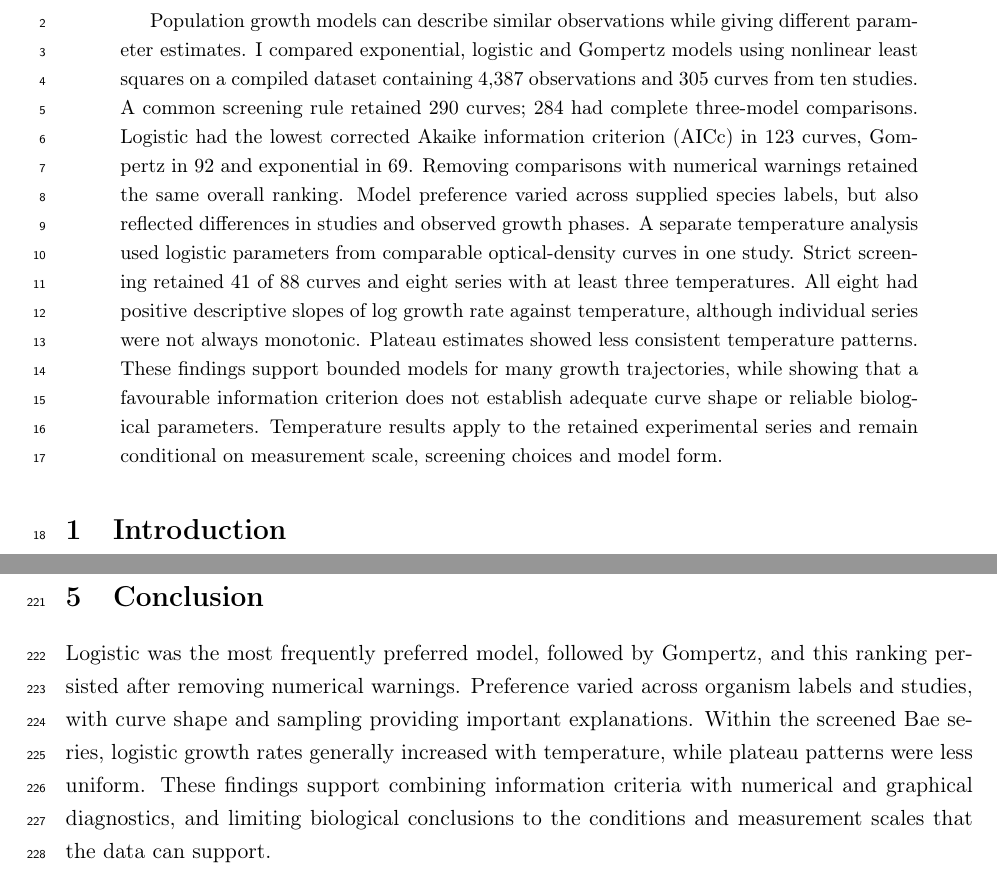
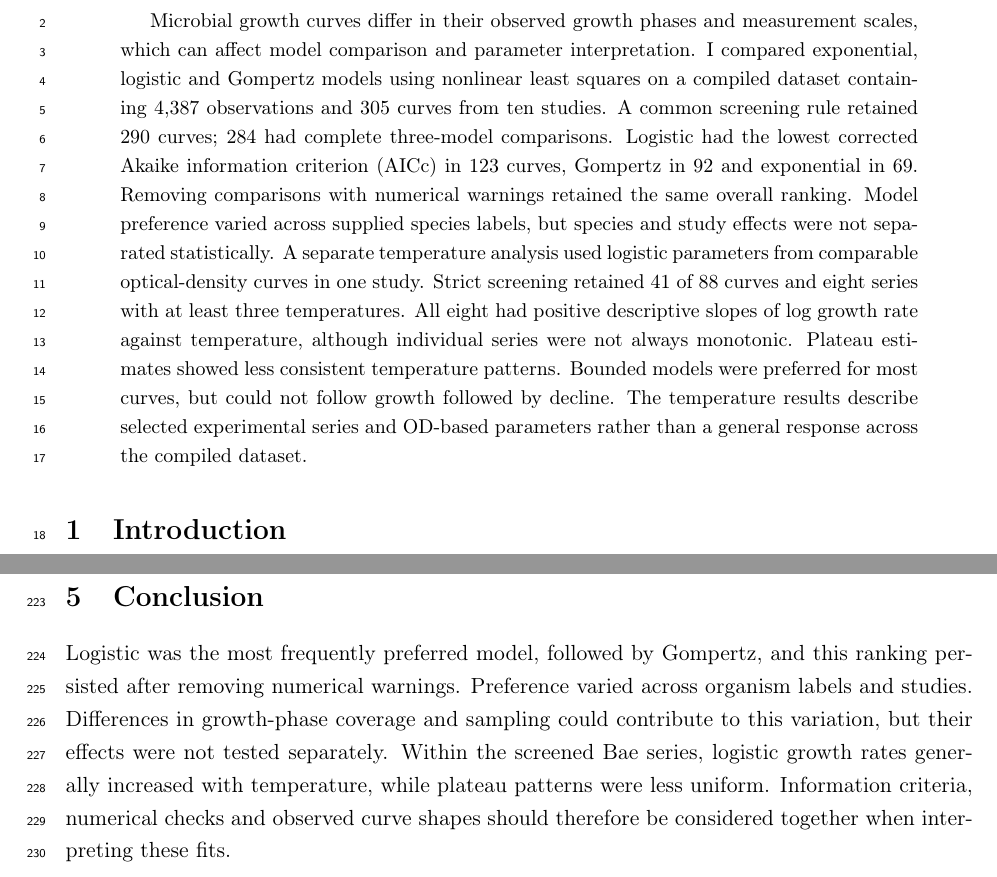
Before and after one commit to Strerrchip/CMEECourseWork, a LaTeX paper (MiniProject/code/report/report.tex): two parts of pages 2 and 8 of 14, joined at a grey line, cut at the place of the change. Compiled offline with pdfLaTeX.

Commit message:
Revise report interpretation and include final PDF

```diff
--- a/MiniProject/code/report/report.tex
+++ b/MiniProject/code/report/report.tex
@@ -32,7 +32,7 @@ and temperature effects on fitted parameters\par}
 \linenumbers
 
 \begin{abstract}
-Population growth models can describe similar observations while giving different parameter estimates. I compared exponential, logistic and Gompertz models using nonlinear least squares on a compiled dataset containing 4,387 observations and 305 curves from ten studies. A common screening rule retained 290 curves; 284 had complete three-model comparisons. Logistic had the lowest corrected Akaike information criterion (AICc) in 123 curves, Gompertz in 92 and exponential in 69. Removing comparisons with numerical warnings retained the same overall ranking. Model preference varied across supplied species labels, but also reflected differences in studies and observed growth phases. A separate temperature analysis used logistic parameters from comparable optical-density curves in one study. Strict screening retained 41 of 88 curves and eight series with at least three temperatures. All eight had positive descriptive slopes of log growth rate against temperature, although individual series were not always monotonic. Plateau estimates showed less consistent temperature patterns. These findings support bounded models for many growth trajectories, while showing that a favourable information criterion does not establish adequate curve shape or reliable biological parameters. Temperature results apply to the retained experimental series and remain conditional on measurement scale, screening choices and model form.
+Microbial growth curves differ in their observed growth phases and measurement scales, which can affect model comparison and parameter interpretation. I compared exponential, logistic and Gompertz models using nonlinear least squares on a compiled dataset containing 4,387 observations and 305 curves from ten studies. A common screening rule retained 290 curves; 284 had complete three-model comparisons. Logistic had the lowest corrected Akaike information criterion (AICc) in 123 curves, Gompertz in 92 and exponential in 69. Removing comparisons with numerical warnings retained the same overall ranking. Model preference varied across supplied species labels, but species and study effects were not separated statistically. A separate temperature analysis used logistic parameters from comparable optical-density curves in one study. Strict screening retained 41 of 88 curves and eight series with at least three temperatures. All eight had positive descriptive slopes of log growth rate against temperature, although individual series were not always monotonic. Plateau estimates showed less consistent temperature patterns. Bounded models were preferred for most curves, but could not follow growth followed by decline. The temperature results describe selected experimental series and OD-based parameters rather than a general response across the compiled dataset.
 \end{abstract}
 
 \section{Introduction}
@@ -152,7 +152,7 @@ Measurement scale is a further limitation. The supplied CFU and N labels do not
 A likelihood model with variance increasing with the mean could give a different balance between early and late observations than least squares with constant variance. This would help distinguish a change in estimated growth from a change caused by the error assumption. A Bayesian hierarchical model could estimate uncertainty in temperature effects while accounting for differences between strains and studies. Its joint distribution for rate and plateau would also show whether an apparent temperature trend was supported separately from uncertainty in $K$. Such analyses would need defensible measurement models and priors; they could not recover an unobserved plateau without additional assumptions. A predictive machine-learning model could provide a further benchmark, but validation should hold out complete curves or studies to avoid treating correlated observations as independent.
 
 \section{Conclusion}
-Logistic was the most frequently preferred model, followed by Gompertz, and this ranking persisted after removing numerical warnings. Preference varied across organism labels and studies, with curve shape and sampling providing important explanations. Within the screened Bae series, logistic growth rates generally increased with temperature, while plateau patterns were less uniform. These findings support combining information criteria with numerical and graphical diagnostics, and limiting biological conclusions to the conditions and measurement scales that the data can support.
+Logistic was the most frequently preferred model, followed by Gompertz, and this ranking persisted after removing numerical warnings. Preference varied across organism labels and studies. Differences in growth-phase coverage and sampling could contribute to this variation, but their effects were not tested separately. Within the screened Bae series, logistic growth rates generally increased with temperature, while plateau patterns were less uniform. Information criteria, numerical checks and observed curve shapes should therefore be considered together when interpreting these fits.
 
 \FloatBarrier
 \begin{figure}[p]
```
Also changed, not shown: MiniProject/code/report/references.bib (+1 -1 lines), MiniProject/results/MiniProject.pdf (added), MiniProject/code/report/report.tex (4 more changed lines).
